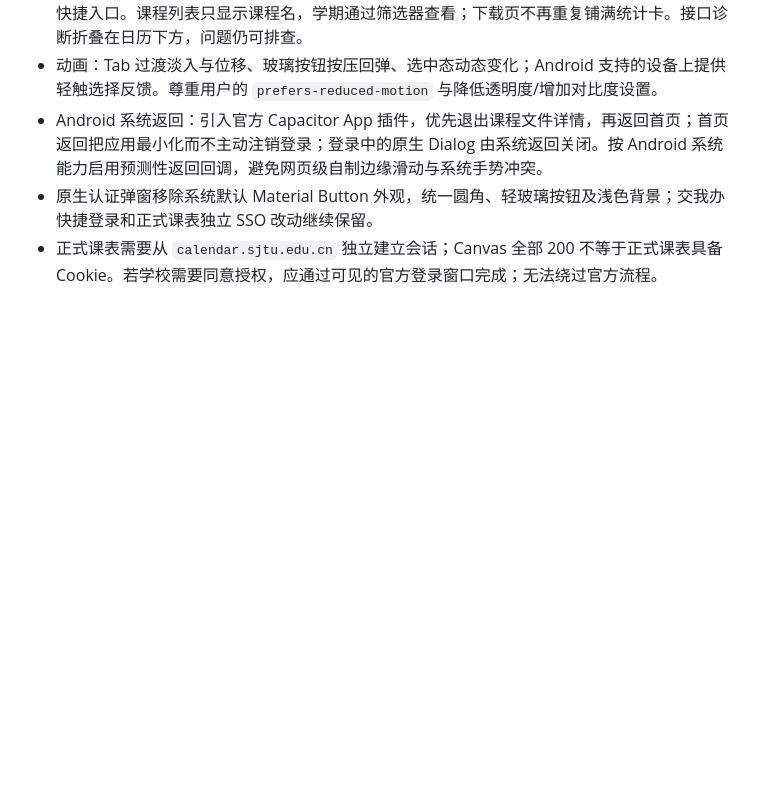
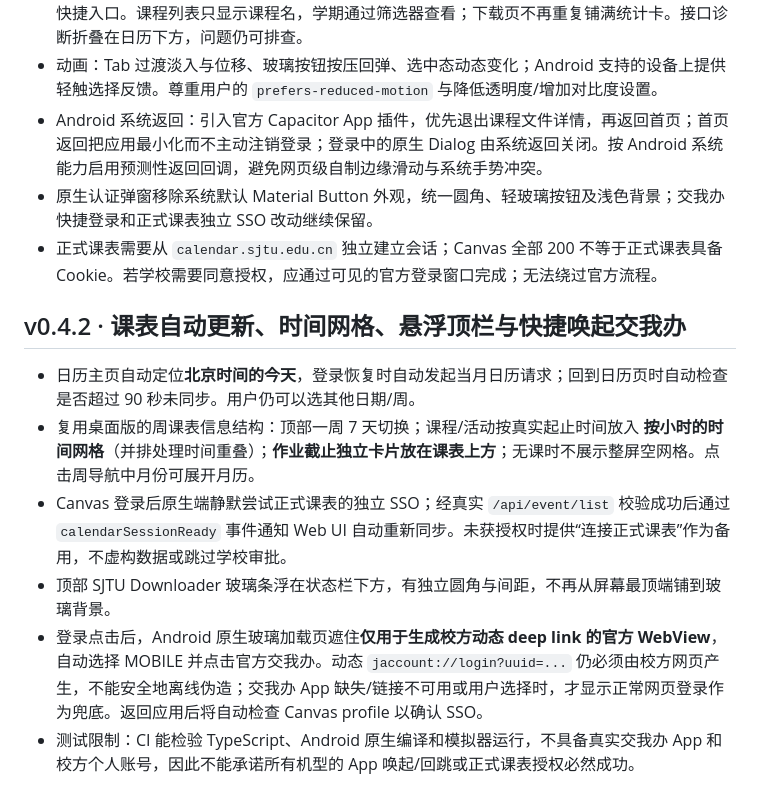
Before and after one commit to sunalan2025/sjtu-downloader-all-in-one, a Markdown page: mobile/README.md, the part around the change. Rendered like a GitHub page; blank space fills up the shorter version.

Commit message:
docs(android): document v0.4.2 automatic timetable, weekly class grid and hidden jAccount handoff

```diff
--- a/mobile/README.md
+++ b/mobile/README.md
@@ -59,3 +59,12 @@ Android 工程和 native overlay 由 `android:prepare` 自动处理。也可进
 - Android 系统返回：引入官方 Capacitor App 插件，优先退出课程文件详情，再返回首页；首页返回把应用最小化而不主动注销登录；登录中的原生 Dialog 由系统返回关闭。按 Android 系统能力启用预测性返回回调，避免网页级自制边缘滑动与系统手势冲突。
 - 原生认证弹窗移除系统默认 Material Button 外观，统一圆角、轻玻璃按钮及浅色背景；交我办快捷登录和正式课表独立 SSO 改动继续保留。
 - 正式课表需要从 `calendar.sjtu.edu.cn` 独立建立会话；Canvas 全部 200 不等于正式课表具备 Cookie。若学校需要同意授权，应通过可见的官方登录窗口完成；无法绕过官方流程。
+
+## v0.4.2 · 课表自动更新、时间网格、悬浮顶栏与快捷唤起交我办
+
+- 日历主页自动定位**北京时间的今天**，登录恢复时自动发起当月日历请求；回到日历页时自动检查是否超过 90 秒未同步。用户仍可以选其他日期/周。
+- 复用桌面版的周课表信息结构：顶部一周 7 天切换；课程/活动按真实起止时间放入 **按小时的时间网格**（并排处理时间重叠）；**作业截止独立卡片放在课表上方**；无课时不展示整屏空网格。点击周导航中月份可展开月历。
+- Canvas 登录后原生端静默尝试正式课表的独立 SSO；经真实 `/api/event/list` 校验成功后通过 `calendarSessionReady` 事件通知 Web UI 自动重新同步。未获授权时提供“连接正式课表”作为备用，不虚构数据或跳过学校审批。
+- 顶部 SJTU Downloader 玻璃条浮在状态栏下方，有独立圆角与间距，不再从屏幕最顶端铺到玻璃背景。
+- 登录点击后，Android 原生玻璃加载页遮住**仅用于生成校方动态 deep link 的官方 WebView**，自动选择 MOBILE 并点击官方交我办。动态 `jaccount://login?uuid=...` 仍必须由校方网页产生，不能安全地离线伪造；交我办 App 缺失/链接不可用或用户选择时，才显示正常网页登录作为兜底。返回应用后将自动检查 Canvas profile 以确认 SSO。
+- 测试限制：CI 能检验 TypeScript、Android 原生编译和模拟器运行，不具备真实交我办 App 和校方个人账号，因此不能承诺所有机型的 App 唤起/回跳或正式课表授权必然成功。
```
